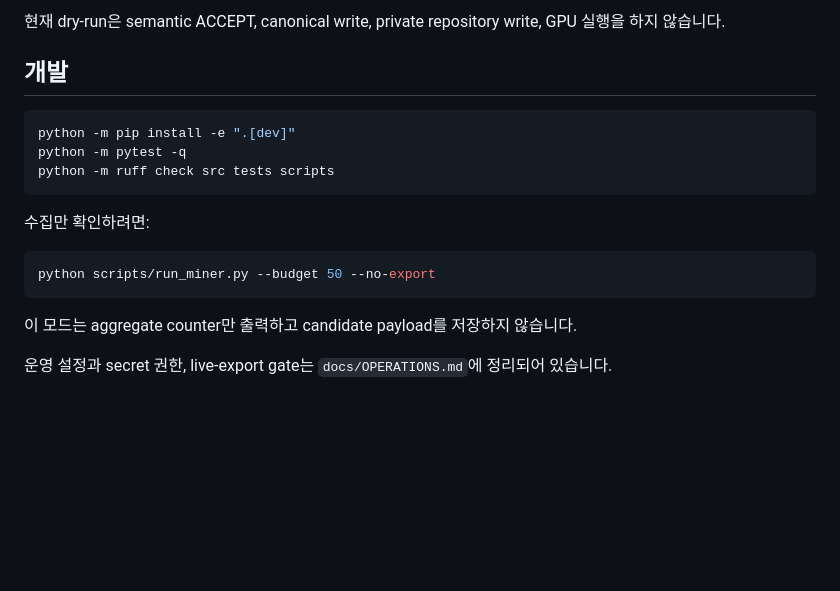
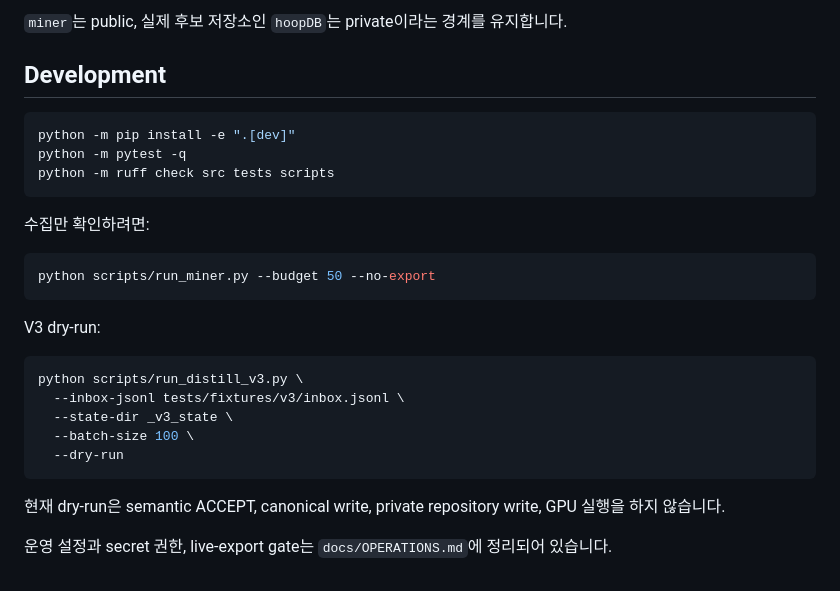
Before and after one commit to Rudwpahs/miner, a Markdown page: README.md, the part around one of its changes. Rendered like a GitHub page; blank space fills up the shorter version.

````diff
--- a/README.md
+++ b/README.md
@@ -87,8 +100,8 @@ python scripts/run_distill_v3.py \
 ```
 
-현재 dry-run은 semantic ACCEPT, canonical write, private repository write, GPU 실행을 하지 않습니다.
+`miner`는 public, 실제 후보 저장소인 `hoopDB`는 private이라는 경계를 유지합니다.
 
-## 개발
+## Development
 
 ```bash
 python -m pip install -e ".[dev]"
@@ -102,6 +115,16 @@ python -m ruff check src tests scripts
 python scripts/run_miner.py --budget 50 --no-export
 ```
 
-이 모드는 aggregate counter만 출력하고 candidate payload를 저장하지 않습니다.
+V3 dry-run:
+
+```bash
+python scripts/run_distill_v3.py \
+  --inbox-jsonl tests/fixtures/v3/inbox.jsonl \
+  --state-dir _v3_state \
+  --batch-size 100 \
+  --dry-run
+```
+
+현재 dry-run은 semantic ACCEPT, canonical write, private repository write, GPU 실행을 하지 않습니다.
 
 운영 설정과 secret 권한, live-export gate는 `docs/OPERATIONS.md`에 정리되어 있습니다.
````
Also changed, not shown: other parts of README.md (+76 -63 lines).
